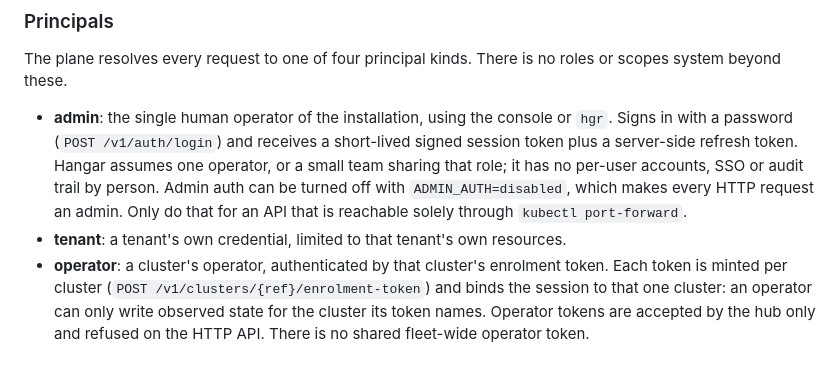
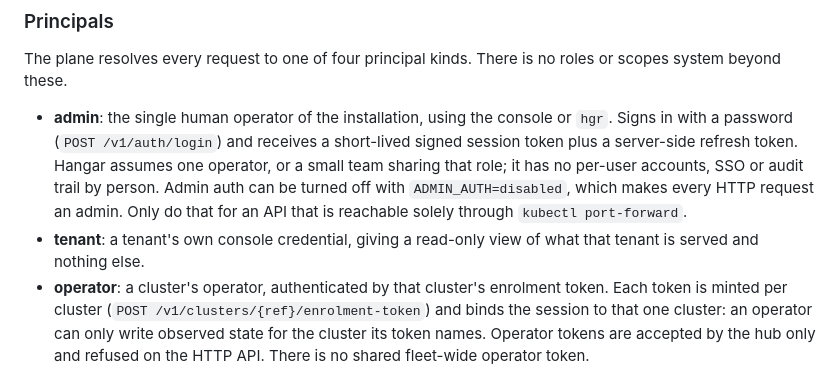
Before and after one commit to wingsmith-dev/wingsmith, a Markdown page: SECURITY.md, the part around the change. GitHub-like rendering.

Commit message:
clarify tenant principal in security policy

```diff
--- a/SECURITY.md
+++ b/SECURITY.md
@@ -44,7 +44,8 @@ system beyond these.
   no per-user accounts, SSO or audit trail by person. Admin auth can be turned off with
   `ADMIN_AUTH=disabled`, which makes every HTTP request an admin. Only do that for an API that is
   reachable solely through `kubectl port-forward`.
-- **tenant**: a tenant's own credential, limited to that tenant's own resources.
+- **tenant**: a tenant's own console credential, giving a read-only view of what that tenant is
+  served and nothing else.
 - **operator**: a cluster's operator, authenticated by that cluster's enrolment token. Each token is
   minted per cluster (`POST /v1/clusters/{ref}/enrolment-token`) and binds the session to that one
   cluster: an operator can only write observed state for the cluster its token names. Operator
```
